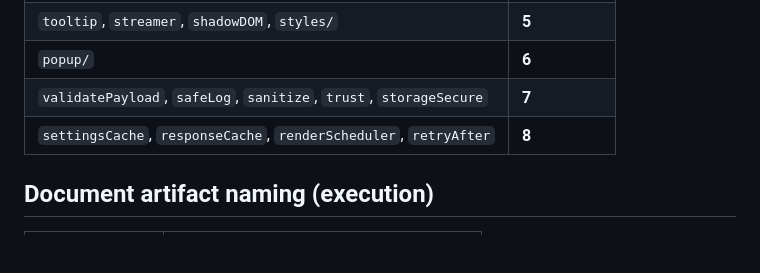
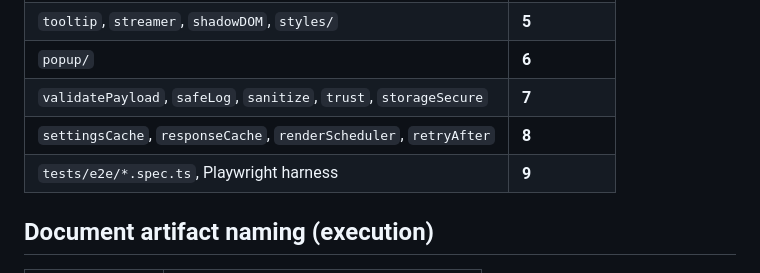
Before and after one commit to Officialhomie/deeplens, a Markdown page: md/contracts/module-naming-map.md, the part around the change. Rendered like a GitHub page; blank space fills up the shorter version.

Commit message:
docs(module-naming-map.md): document Phase 9 E2E test paths in naming contract
Details:
• Add tests/e2e and Playwright-related paths to module map
• Why: contract must list QA harness locations
• Problem: E2E tree absent from naming map
• Impact: agents discover Playwright layout per TRD §12.3

Testing:
• Paths match extension/tests/e2e

Notes:
• Phase 9 ownership row

```diff
--- a/md/contracts/module-naming-map.md
+++ b/md/contracts/module-naming-map.md
@@ -132,6 +132,7 @@ type: 'DEEPLENS_TOKEN'  // payload: { token, done, error? }
 | `popup/` | **6** |
 | `validatePayload`, `safeLog`, `sanitize`, `trust`, `storageSecure` | **7** |
 | `settingsCache`, `responseCache`, `renderScheduler`, `retryAfter` | **8** |
+| `tests/e2e/*.spec.ts`, Playwright harness | **9** |
 
 ## Document artifact naming (execution)
 
```
